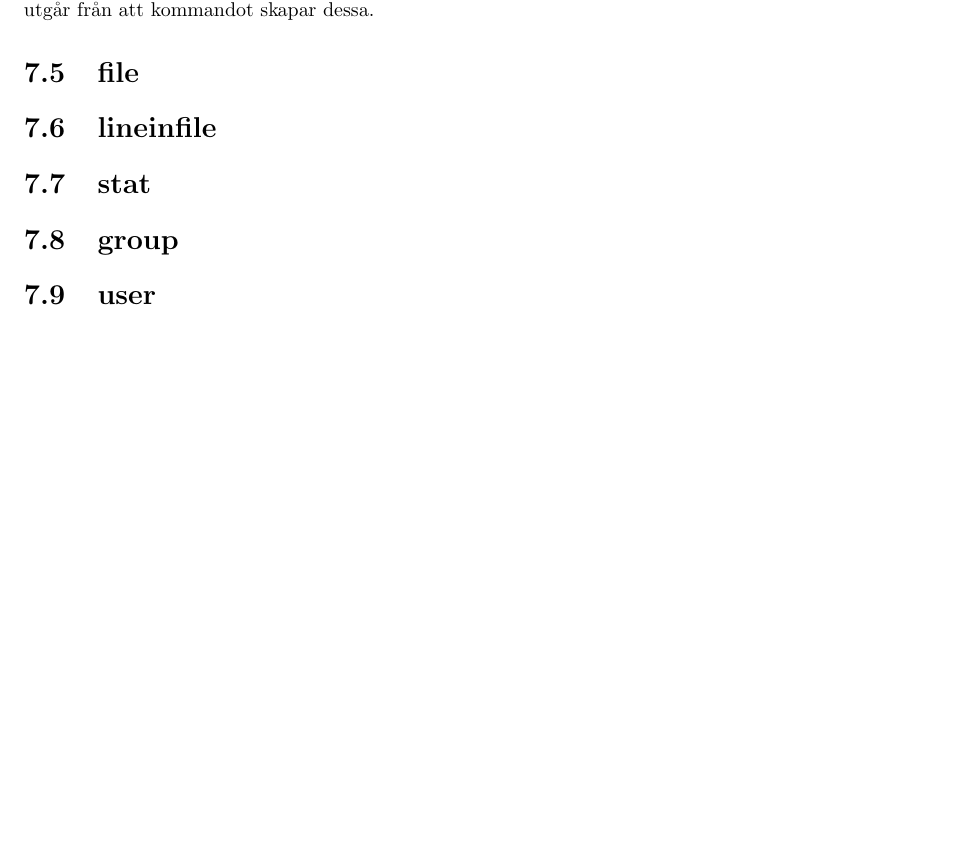
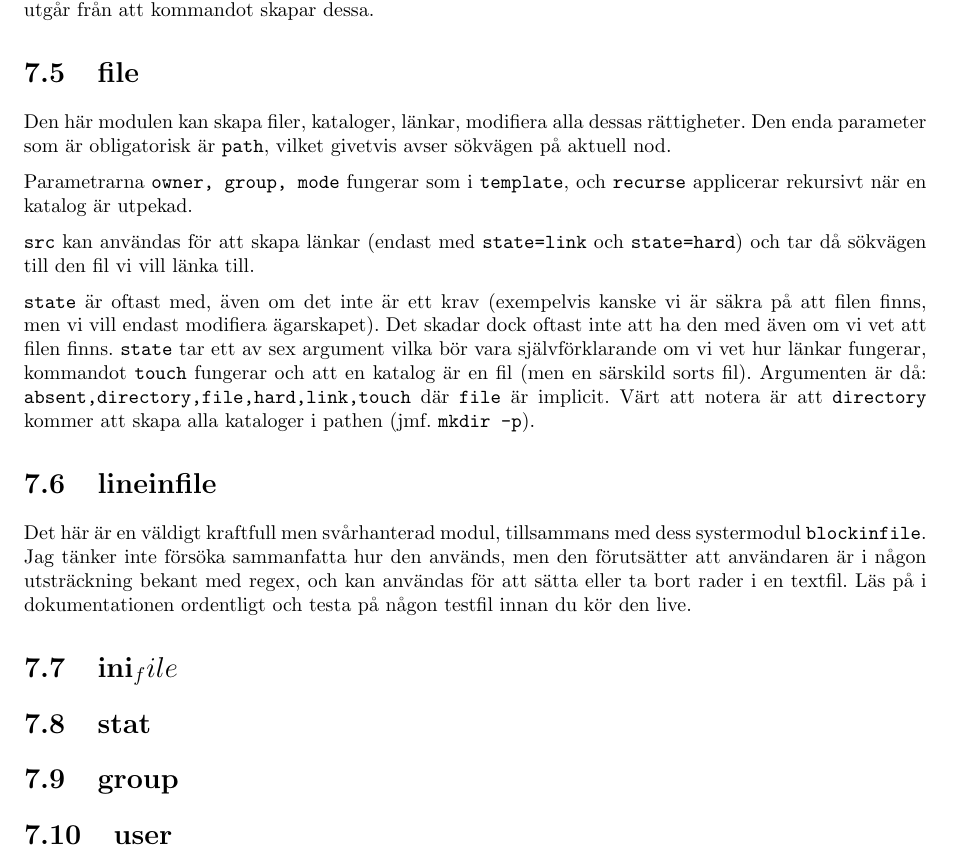
Before and after one commit to oscpe262/ansible.guide, a LaTeX document (ansibleguide.tex, which reads tex/modules.tex): part of page 19 of 19, cut so that both start at the same text. Compiled offline with pdfLaTeX.

Commit message:
a little more

```diff
--- a/tex/modules.tex
+++ b/tex/modules.tex
@@ -118,8 +118,24 @@ körningen, vilket vi gör genom att tilldela tasken en registrerad variabel:
 Parametrar vi vanligen vill använda är \texttt{creates/removes} samt \texttt{chdir}. Sistnämnda ändrar directory alldeles innan kommandot körs, och de förstnämnda kollar huruvida given path existerar, och om den gör/inte gör det så körs kommandot. Att sätta parametern tar inte bort eller skapar filerna i sig, utan utgår från att kommandot skapar dessa.
 
 \section{file}
+Den här modulen kan skapa filer, kataloger, länkar, modifiera alla dessas rättigheter.
+Den enda parameter som är obligatorisk är \texttt{path}, vilket givetvis avser sökvägen på aktuell nod.
+
+Parametrarna \verb?owner, group, mode? fungerar som i \texttt{template}, och \texttt{recurse} applicerar rekursivt när en katalog är utpekad.
+
+\texttt{src} kan användas för att skapa länkar (endast med \texttt{state=link} och \texttt{state=hard}) och tar då sökvägen till den fil vi vill länka till.
+
+\texttt{state} är oftast med, även om det inte är ett krav (exempelvis kanske vi är säkra på att filen finns, men vi
+vill endast modifiera ägarskapet). Det skadar dock oftast inte att ha den med även om vi vet att filen finns.
+\texttt{state} tar ett av sex argument vilka bör vara självförklarande om vi vet hur länkar fungerar, kommandot
+\texttt{touch} fungerar och att en katalog är en fil (men en särskild sorts fil). Argumenten är då:
+\verb=absent,directory,file,hard,link,touch= där \texttt{file} är implicit. Värt att notera är att \texttt{directory} kommer att skapa alla kataloger i pathen (jmf. \texttt{mkdir -p}).
 
 \section{lineinfile}
+Det här är en väldigt kraftfull men svårhanterad modul, tillsammans med dess systermodul \texttt{blockinfile}. Jag tänker inte försöka sammanfatta hur den används, men den förutsätter att användaren är i någon utsträckning bekant
+med regex, och kan användas för att sätta eller ta bort rader i en textfil. Läs på i dokumentationen ordentligt och testa på någon testfil innan du kör den live.
+
+\section{ini_file}
 
 \section{stat}
 
```
Also changed, not shown: ansibleguide.pdf.
